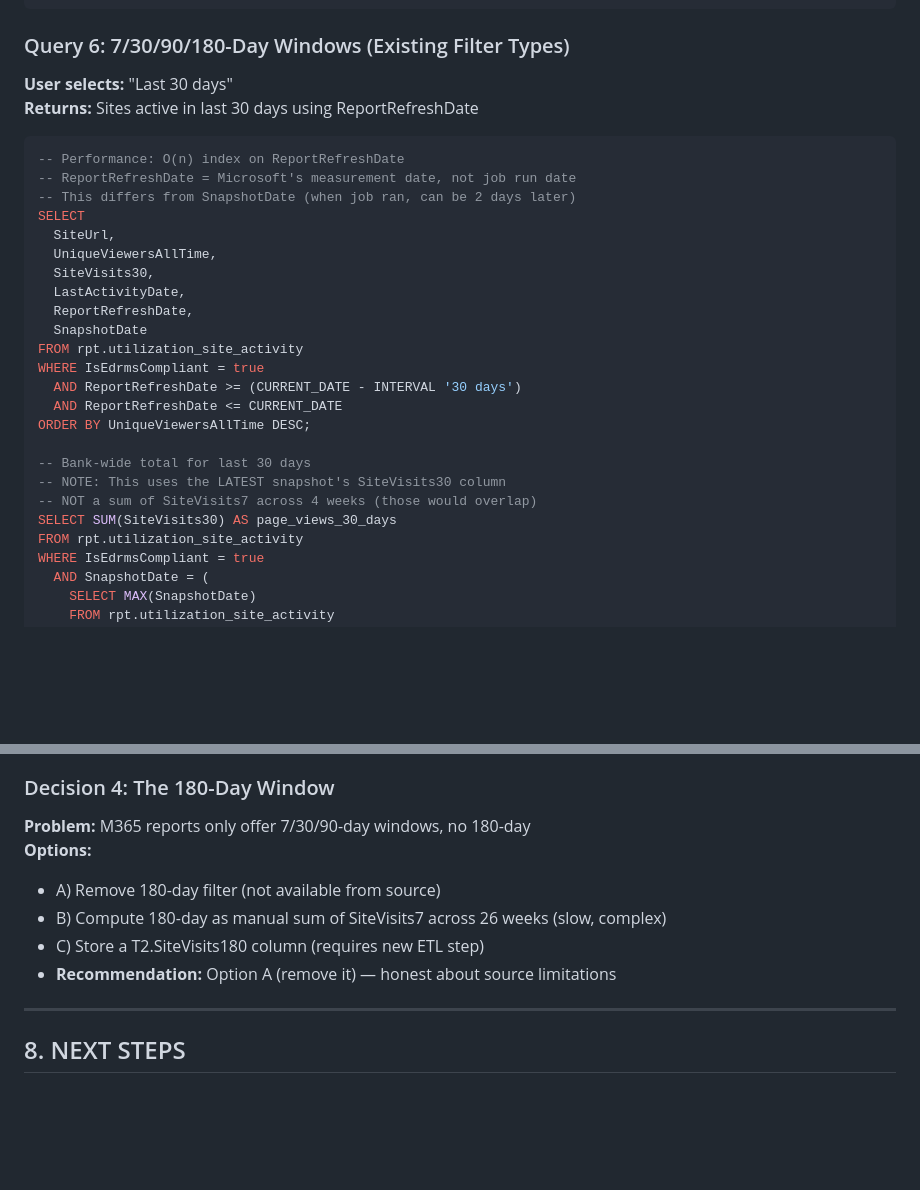
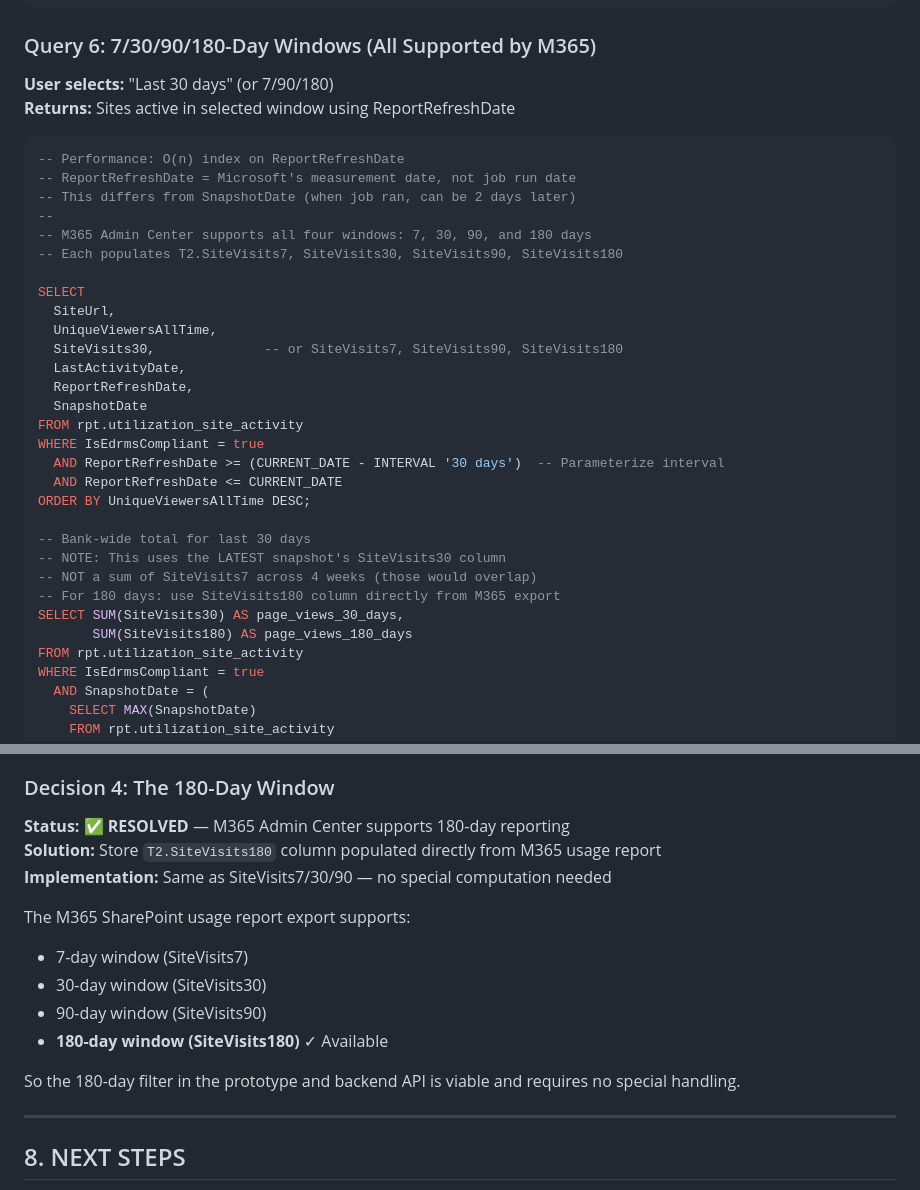
Before and after one commit to perezfiles01-droid/Jim, a Markdown page: VISITORS_FILTERING_ARCHITECTURE.md, 2 parts joined by grey strips. Drawn GitHub-style; blank space fills up the shorter version.

Commit message:
doc: confirm M365 supports 180-day reporting; add SiteVisits180 column and fix column numbering

````diff
--- a/VISITORS_FILTERING_ARCHITECTURE.md
+++ b/VISITORS_FILTERING_ARCHITECTURE.md
@@ -229,31 +229,37 @@ GROUP BY SiteUrl
 ORDER BY yoy_change DESC;
 ```
 
-### Query 6: 7/30/90/180-Day Windows (Existing Filter Types)
-**User selects:** "Last 30 days"
-**Returns:** Sites active in last 30 days using ReportRefreshDate
+### Query 6: 7/30/90/180-Day Windows (All Supported by M365)
+**User selects:** "Last 30 days" (or 7/90/180)
+**Returns:** Sites active in selected window using ReportRefreshDate
 
 ```sql
 -- Performance: O(n) index on ReportRefreshDate
 -- ReportRefreshDate = Microsoft's measurement date, not job run date
 -- This differs from SnapshotDate (when job ran, can be 2 days later)
+--
+-- M365 Admin Center supports all four windows: 7, 30, 90, and 180 days
+-- Each populates T2.SiteVisits7, SiteVisits30, SiteVisits90, SiteVisits180
+
 SELECT
   SiteUrl,
   UniqueViewersAllTime,
-  SiteVisits30,
+  SiteVisits30,              -- or SiteVisits7, SiteVisits90, SiteVisits180
   LastActivityDate,
   ReportRefreshDate,
   SnapshotDate
 FROM rpt.utilization_site_activity
 WHERE IsEdrmsCompliant = true
-  AND ReportRefreshDate >= (CURRENT_DATE - INTERVAL '30 days')
+  AND ReportRefreshDate >= (CURRENT_DATE - INTERVAL '30 days')  -- Parameterize interval
   AND ReportRefreshDate <= CURRENT_DATE
 ORDER BY UniqueViewersAllTime DESC;
 
 -- Bank-wide total for last 30 days
 -- NOTE: This uses the LATEST snapshot's SiteVisits30 column
 -- NOT a sum of SiteVisits7 across 4 weeks (those would overlap)
-SELECT SUM(SiteVisits30) AS page_views_30_days
+-- For 180 days: use SiteVisits180 column directly from M365 export
+SELECT SUM(SiteVisits30) AS page_views_30_days,
+       SUM(SiteVisits180) AS page_views_180_days
 FROM rpt.utilization_site_activity
 WHERE IsEdrmsCompliant = true
   AND SnapshotDate = (
@@ -510,12 +516,17 @@ document.getElementById('visitor-month-picker').onchange = (e) => {
 **Ask client:** Does the department breakdown matter for filtering, or just bank-wide?
 
 ### Decision 4: The 180-Day Window
-**Problem:** M365 reports only offer 7/30/90-day windows, no 180-day
-**Options:**
-- A) Remove 180-day filter (not available from source)
-- B) Compute 180-day as manual sum of SiteVisits7 across 26 weeks (slow, complex)
-- C) Store a T2.SiteVisits180 column (requires new ETL step)
-- **Recommendation:** Option A (remove it) — honest about source limitations
+**Status:** ✅ **RESOLVED** — M365 Admin Center supports 180-day reporting
+**Solution:** Store `T2.SiteVisits180` column populated directly from M365 usage report
+**Implementation:** Same as SiteVisits7/30/90 — no special computation needed
+
+The M365 SharePoint usage report export supports:
+- 7-day window (SiteVisits7)
+- 30-day window (SiteVisits30)
+- 90-day window (SiteVisits90)
+- **180-day window (SiteVisits180)** ✓ Available
+
+So the 180-day filter in the prototype and backend API is viable and requires no special handling.
 
 ---
 
````
Also changed, not shown: utilizationdb.md (+11 -10 lines).
